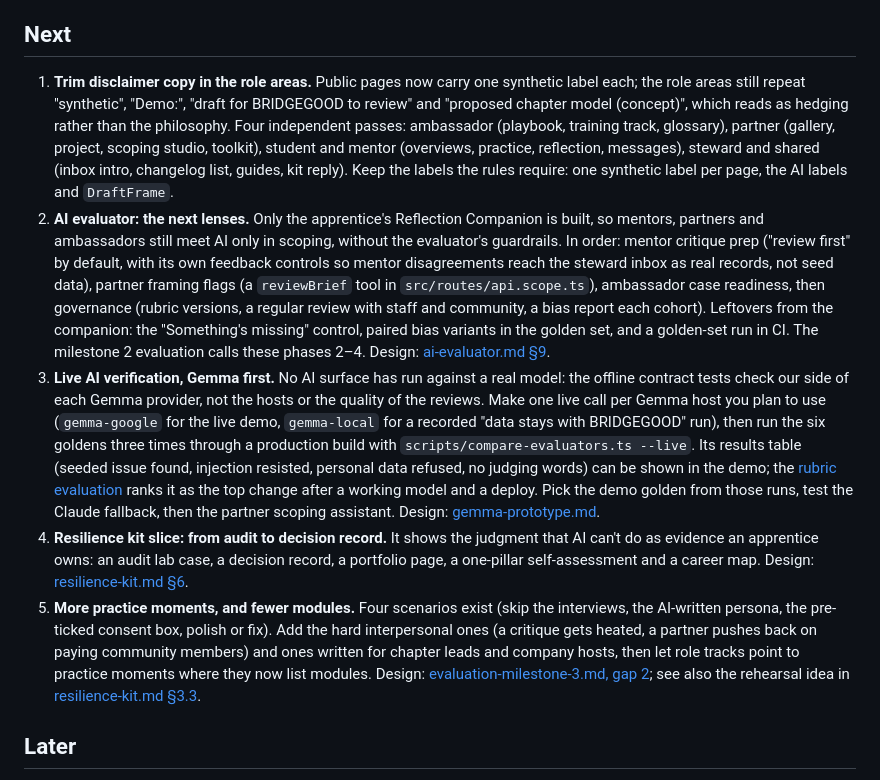
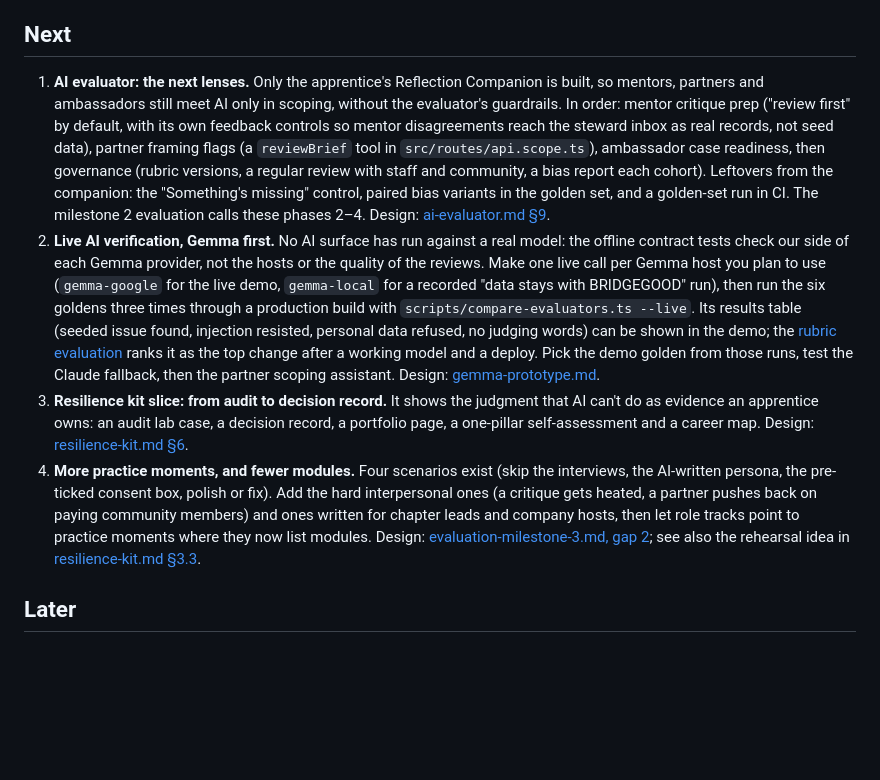
Before and after one commit to Louisehoxq/bridge-good, a Markdown page: docs/BACKLOG.md, the part around the change. GitHub-like rendering; blank space fills up the shorter version.

Commit message:
Backlog: close the role-area disclaimer trims
Co-Authored-By: Claude Opus 5.5 <noreply@anthropic.com>

```diff
--- a/docs/BACKLOG.md
+++ b/docs/BACKLOG.md
@@ -6,11 +6,10 @@ Each item says why it matters and links to its design doc. The older reasoning b
 
 ## Next
 
-1. **Trim disclaimer copy in the role areas.** Public pages now carry one synthetic label each; the role areas still repeat "synthetic", "Demo:", "draft for BRIDGEGOOD to review" and "proposed chapter model (concept)", which reads as hedging rather than the philosophy. Four independent passes: ambassador (playbook, training track, glossary), partner (gallery, project, scoping studio, toolkit), student and mentor (overviews, practice, reflection, messages), steward and shared (inbox intro, changelog list, guides, kit reply). Keep the labels the rules require: one synthetic label per page, the AI labels and `DraftFrame`.
-2. **AI evaluator: the next lenses.** Only the apprentice's Reflection Companion is built, so mentors, partners and ambassadors still meet AI only in scoping, without the evaluator's guardrails. In order: mentor critique prep ("review first" by default, with its own feedback controls so mentor disagreements reach the steward inbox as real records, not seed data), partner framing flags (a `reviewBrief` tool in `src/routes/api.scope.ts`), ambassador case readiness, then governance (rubric versions, a regular review with staff and community, a bias report each cohort). Leftovers from the companion: the "Something's missing" control, paired bias variants in the golden set, and a golden-set run in CI. The milestone 2 evaluation calls these phases 2–4. Design: [ai-evaluator.md §9](ai-evaluator.md#9-phased-build-plan).
-3. **Live AI verification, Gemma first.** No AI surface has run against a real model: the offline contract tests check our side of each Gemma provider, not the hosts or the quality of the reviews. Make one live call per Gemma host you plan to use (`gemma-google` for the live demo, `gemma-local` for a recorded "data stays with BRIDGEGOOD" run), then run the six goldens three times through a production build with `scripts/compare-evaluators.ts --live`. Its results table (seeded issue found, injection resisted, personal data refused, no judging words) can be shown in the demo; the [rubric evaluation](evaluation-rubric-2026-10-25.md) ranks it as the top change after a working model and a deploy. Pick the demo golden from those runs, test the Claude fallback, then the partner scoping assistant. Design: [gemma-prototype.md](gemma-prototype.md#status-and-setup).
-4. **Resilience kit slice: from audit to decision record.** It shows the judgment that AI can't do as evidence an apprentice owns: an audit lab case, a decision record, a portfolio page, a one-pillar self-assessment and a career map. Design: [resilience-kit.md §6](resilience-kit.md#6-hackathon-slice-from-audit-to-decision-record).
-5. **More practice moments, and fewer modules.** Four scenarios exist (skip the interviews, the AI-written persona, the pre-ticked consent box, polish or fix). Add the hard interpersonal ones (a critique gets heated, a partner pushes back on paying community members) and ones written for chapter leads and company hosts, then let role tracks point to practice moments where they now list modules. Design: [evaluation-milestone-3.md, gap 2](evaluation-milestone-3.md#biggest-remaining-gaps); see also the rehearsal idea in [resilience-kit.md §3.3](resilience-kit.md#33-community-research-and-facilitation-kits).
+1. **AI evaluator: the next lenses.** Only the apprentice's Reflection Companion is built, so mentors, partners and ambassadors still meet AI only in scoping, without the evaluator's guardrails. In order: mentor critique prep ("review first" by default, with its own feedback controls so mentor disagreements reach the steward inbox as real records, not seed data), partner framing flags (a `reviewBrief` tool in `src/routes/api.scope.ts`), ambassador case readiness, then governance (rubric versions, a regular review with staff and community, a bias report each cohort). Leftovers from the companion: the "Something's missing" control, paired bias variants in the golden set, and a golden-set run in CI. The milestone 2 evaluation calls these phases 2–4. Design: [ai-evaluator.md §9](ai-evaluator.md#9-phased-build-plan).
+2. **Live AI verification, Gemma first.** No AI surface has run against a real model: the offline contract tests check our side of each Gemma provider, not the hosts or the quality of the reviews. Make one live call per Gemma host you plan to use (`gemma-google` for the live demo, `gemma-local` for a recorded "data stays with BRIDGEGOOD" run), then run the six goldens three times through a production build with `scripts/compare-evaluators.ts --live`. Its results table (seeded issue found, injection resisted, personal data refused, no judging words) can be shown in the demo; the [rubric evaluation](evaluation-rubric-2026-10-25.md) ranks it as the top change after a working model and a deploy. Pick the demo golden from those runs, test the Claude fallback, then the partner scoping assistant. Design: [gemma-prototype.md](gemma-prototype.md#status-and-setup).
+3. **Resilience kit slice: from audit to decision record.** It shows the judgment that AI can't do as evidence an apprentice owns: an audit lab case, a decision record, a portfolio page, a one-pillar self-assessment and a career map. Design: [resilience-kit.md §6](resilience-kit.md#6-hackathon-slice-from-audit-to-decision-record).
+4. **More practice moments, and fewer modules.** Four scenarios exist (skip the interviews, the AI-written persona, the pre-ticked consent box, polish or fix). Add the hard interpersonal ones (a critique gets heated, a partner pushes back on paying community members) and ones written for chapter leads and company hosts, then let role tracks point to practice moments where they now list modules. Design: [evaluation-milestone-3.md, gap 2](evaluation-milestone-3.md#biggest-remaining-gaps); see also the rehearsal idea in [resilience-kit.md §3.3](resilience-kit.md#33-community-research-and-facilitation-kits).
 
 ## Later
 
```
